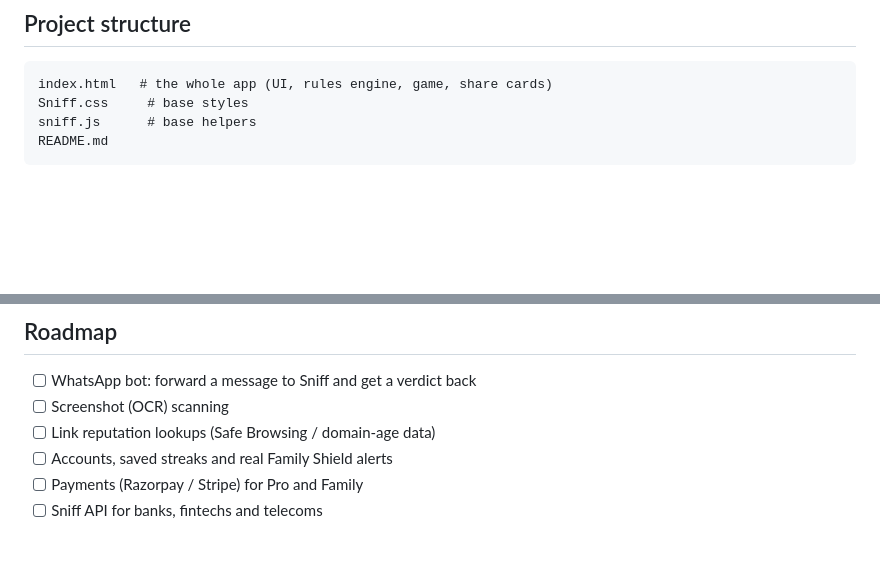
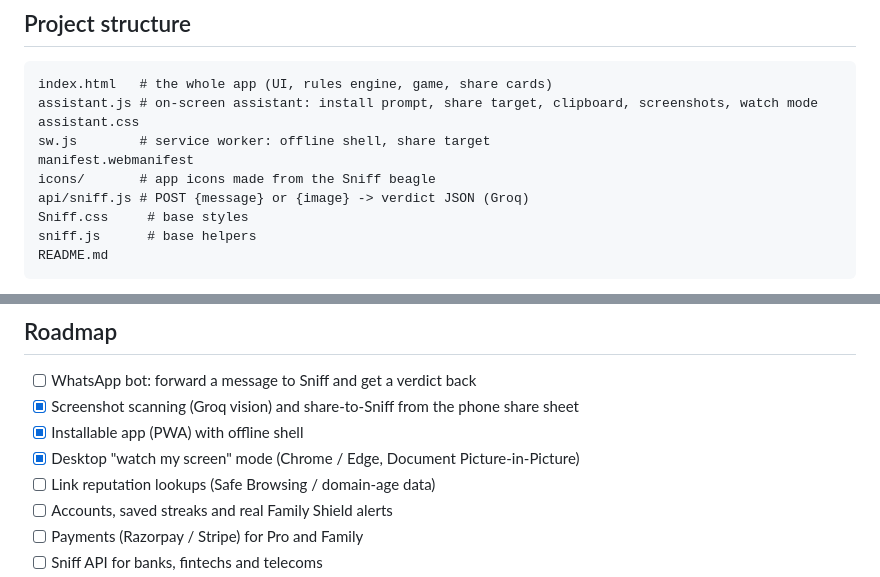
Before and after one commit to DarkPlayz98/Sniff, a Markdown page: README.md, 2 parts joined by grey strips. GitHub-like rendering; blank space fills up the shorter version.

Commit message:
Sniff on-screen assistant: README.md

````diff
--- a/README.md
+++ b/README.md
@@ -39,6 +39,12 @@ No API key ever ships in the front end.
 
 ```
 index.html   # the whole app (UI, rules engine, game, share cards)
+assistant.js # on-screen assistant: install prompt, share target, clipboard, screenshots, watch mode
+assistant.css
+sw.js        # service worker: offline shell, share target
+manifest.webmanifest
+icons/       # app icons made from the Sniff beagle
+api/sniff.js # POST {message} or {image} -> verdict JSON (Groq)
 Sniff.css     # base styles
 sniff.js      # base helpers
 README.md
@@ -109,7 +115,9 @@ You can also push to GitHub and import the repo in Vercel: choose **Framework pr
 ## Roadmap
 
 - [ ] WhatsApp bot: forward a message to Sniff and get a verdict back
-- [ ] Screenshot (OCR) scanning
+- [x] Screenshot scanning (Groq vision) and share-to-Sniff from the phone share sheet
+- [x] Installable app (PWA) with offline shell
+- [x] Desktop "watch my screen" mode (Chrome / Edge, Document Picture-in-Picture)
 - [ ] Link reputation lookups (Safe Browsing / domain-age data)
 - [ ] Accounts, saved streaks and real Family Shield alerts
 - [ ] Payments (Razorpay / Stripe) for Pro and Family
````
